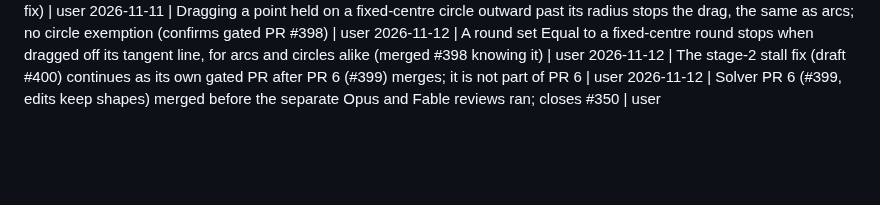
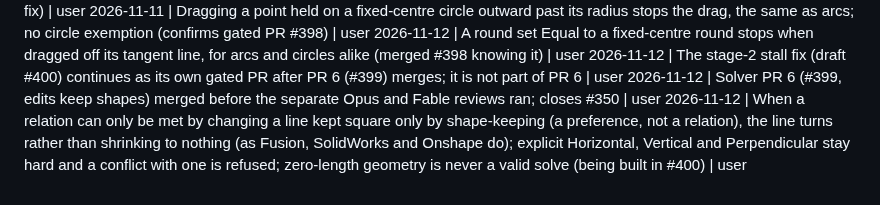
Before and after one commit to chrisplange/Drift, a Markdown page: LOG.md, the part around the change. GitHub-like rendering; blank space fills up the shorter version.

Commit message:
LOG: preferred squareness gives way before a line shrinks to nothing

```diff
--- a/LOG.md
+++ b/LOG.md
@@ -31,3 +31,4 @@ One line per decision, approval or merge, newest last. Format: `YYYY-MM-DD | wha
 2026-11-12 | A round set Equal to a fixed-centre round stops when dragged off its tangent line, for arcs and circles alike (merged #398 knowing it) | user
 2026-11-12 | The stage-2 stall fix (draft #400) continues as its own gated PR after PR 6 (#399) merges; it is not part of PR 6 | user
 2026-11-12 | Solver PR 6 (#399, edits keep shapes) merged before the separate Opus and Fable reviews ran; closes #350 | user
+2026-11-12 | When a relation can only be met by changing a line kept square only by shape-keeping (a preference, not a relation), the line turns rather than shrinking to nothing (as Fusion, SolidWorks and Onshape do); explicit Horizontal, Vertical and Perpendicular stay hard and a conflict with one is refused; zero-length geometry is never a valid solve (being built in #400) | user
```
